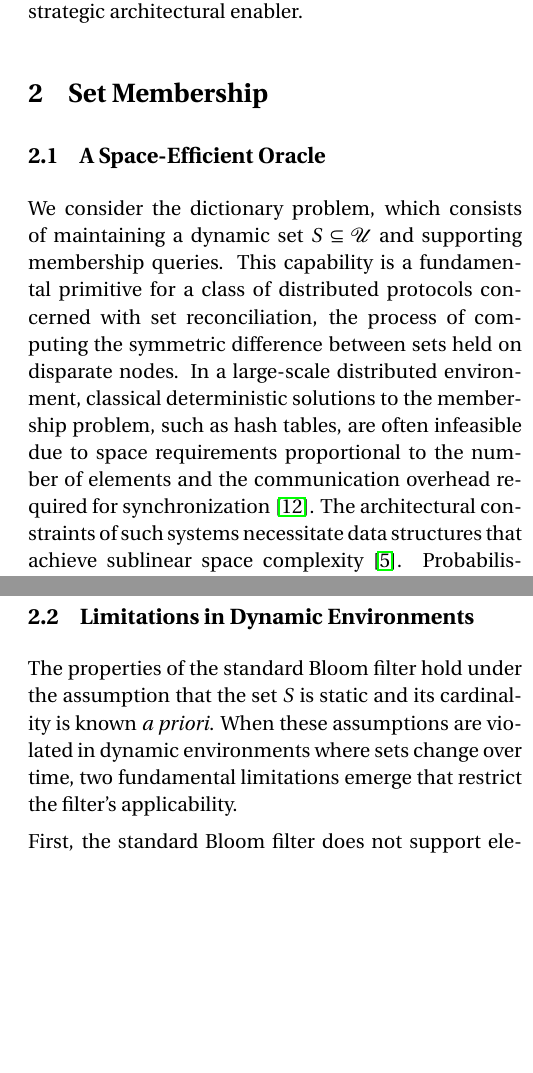
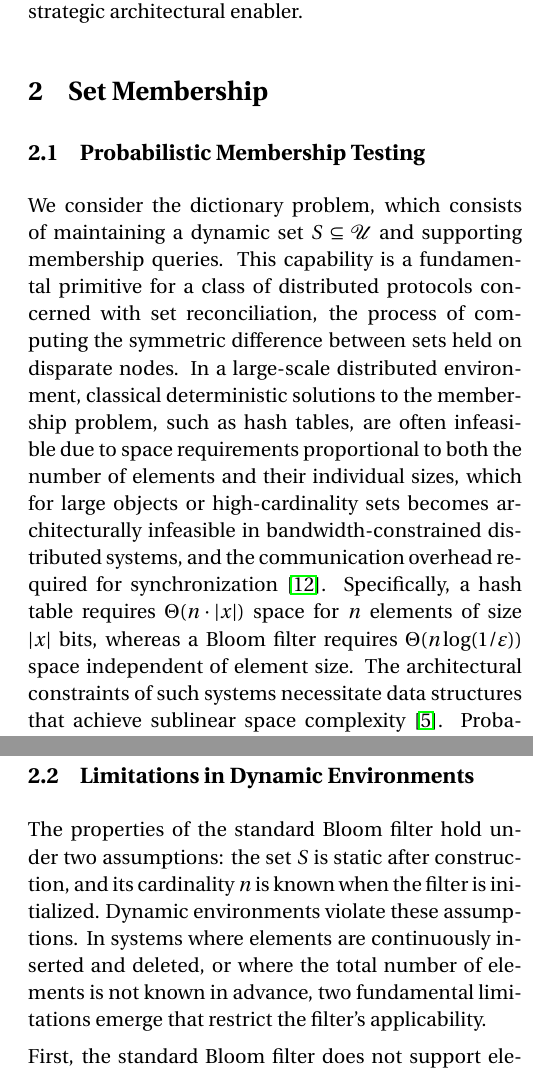
Before and after one commit to lukefleed/sdpds, a LaTeX paper (latex/main.tex, which reads latex/sections/set_membership.tex): two parts of the columns of pages 3 and 4 of 26, joined at a grey line, cut so that both start at the same text, the shorter picture padded with empty space. Compiled offline with pdfLaTeX.

Commit message:
refactor: update section title and enhance content for clarity in probabilistic membership testing

```diff
--- a/latex/sections/set_membership.tex
+++ b/latex/sections/set_membership.tex
@@ -1,6 +1,6 @@
-\subsection{A Space-Efficient Oracle}
+\subsection{Probabilistic Membership Testing}
 
-We consider the dictionary problem, which consists of maintaining a dynamic set $S \subseteq \mathcal{U}$ and supporting membership queries. This capability is a fundamental primitive for a class of distributed protocols concerned with set reconciliation, the process of computing the symmetric difference between sets held on disparate nodes. In a large-scale distributed environment, classical deterministic solutions to the membership problem, such as hash tables, are often infeasible due to space requirements proportional to the number of elements and the communication overhead required for synchronization \cite{Liu2014ParBFAP}. The architectural constraints of such systems necessitate data structures that achieve sublinear space complexity \cite{Chang2006BigtableAD}. Probabilistic data structures fulfill this requirement by trading a quantifiable measure of precision for substantial gains in space and communication efficiency. This approach enables the design of systems that prioritize performance and availability over strict consistency.
+We consider the dictionary problem, which consists of maintaining a dynamic set $S \subseteq \mathcal{U}$ and supporting membership queries. This capability is a fundamental primitive for a class of distributed protocols concerned with set reconciliation, the process of computing the symmetric difference between sets held on disparate nodes. In a large-scale distributed environment, classical deterministic solutions to the membership problem, such as hash tables, are often infeasible due to space requirements proportional to both the number of elements and their individual sizes, which for large objects or high-cardinality sets becomes architecturally infeasible in bandwidth-constrained distributed systems, and the communication overhead required for synchronization \cite{Liu2014ParBFAP}. Specifically, a hash table requires $\Theta(n \cdot |x|)$ space for $n$ elements of size $|x|$ bits, whereas a Bloom filter requires $\Theta(n \log(1/\varepsilon))$ space independent of element size. The architectural constraints of such systems necessitate data structures that achieve sublinear space complexity \cite{Chang2006BigtableAD}. Probabilistic data structures fulfill this requirement by trading a quantifiable measure of precision for substantial gains in space and communication efficiency. This approach enables the design of systems that prioritize performance and availability over strict consistency.
 
 \subsubsection{Membership Queries in Large-Scale Systems}
 
@@ -44,7 +44,7 @@ The asymptotic space complexity of the Bloom filter is therefore $\Theta(n \log(
 
 \subsection{Limitations in Dynamic Environments} \label{subsec:bloom-limitations}
 
-The properties of the standard Bloom filter hold under the assumption that the set $S$ is static and its cardinality is known \emph{a priori}. When these assumptions are violated in dynamic environments where sets change over time, two fundamental limitations emerge that restrict the filter's applicability.
+The properties of the standard Bloom filter hold under two assumptions: the set $S$ is static after construction, and its cardinality $n$ is known when the filter is initialized. Dynamic environments violate these assumptions. In systems where elements are continuously inserted and deleted, or where the total number of elements is not known in advance, two fundamental limitations emerge that restrict the filter's applicability.
 
 First, the standard Bloom filter does not support element deletion. The \textsc{Insert} operation is irreversible; clearing a bit from 1 to 0 to remove an element $x$ would corrupt the representation of any other element $y$ that also maps to that bit position. Such an operation would introduce false negatives, thereby violating the defining property of the one-sided error membership oracle \cite{Fan2014CuckooFP, Tarkoma2012TheoryAP}.
 
```
Also changed, not shown: latex/main.pdf, latex/sections/set_membership.tex (2 more changed lines).
